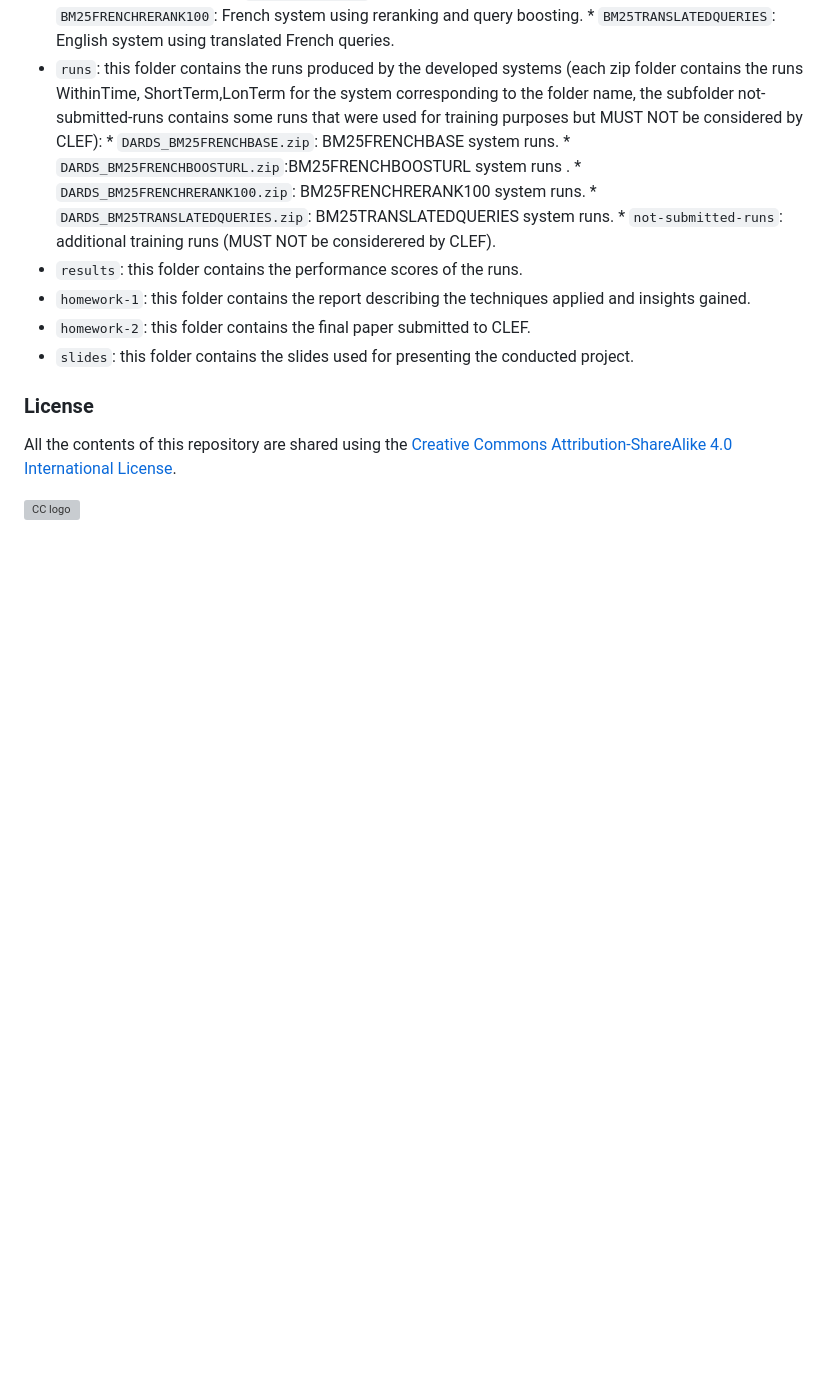
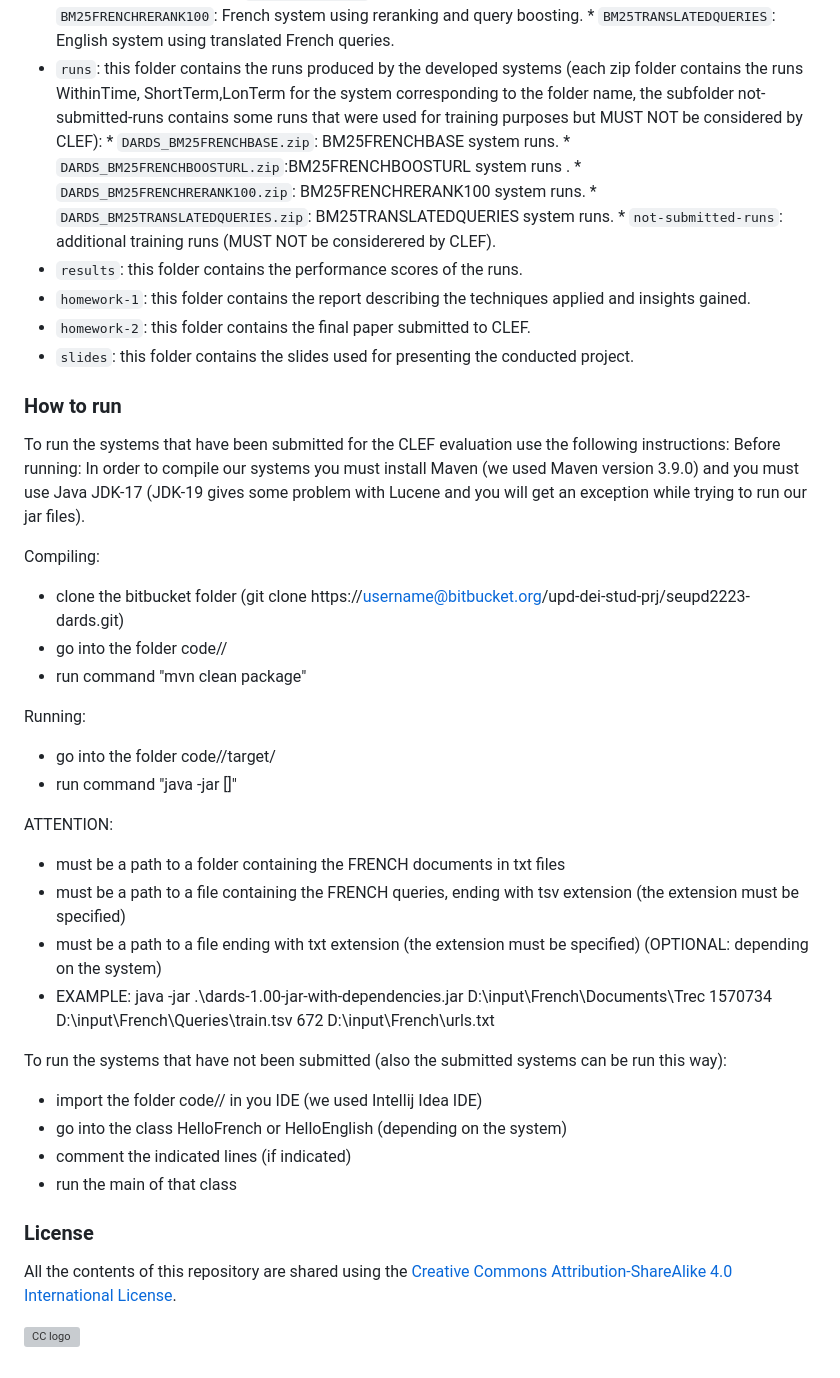
Before and after one commit to MerloSimone/seupd2223-dards, a Markdown page: README.md, the part around the change. GitHub-like rendering; blank space fills up the shorter version; grey boxes are pictures that could not be loaded.

```diff
--- a/README.md
+++ b/README.md
@@ -41,6 +41,34 @@ The repository is organised as follows:
 * `homework-2`: this folder contains the final paper submitted to CLEF.
 * `slides`: this folder contains the slides used for presenting the conducted project.
 
+### How to run ###
+To run the systems that have been submitted for the CLEF evaluation use the following instructions:
+Before running:
+In order to compile our systems you must install Maven (we used Maven version 3.9.0) and you must use Java JDK-17 (JDK-19 gives some problem with Lucene and you will get an exception while trying to run our jar files).
+
+Compiling:
+* clone the bitbucket folder (git clone https://username@bitbucket.org/upd-dei-stud-prj/seupd2223-dards.git)
+* go into the folder code/<name-of-system>/
+* run command "mvn clean package"
+
+Running:
+* go into the folder code/<name-of-system>/target/
+* run command "java -jar <jar-file-name> <path-to-documents-folder> <number-of-expected-documents> <path-to-queries-file> <number-of-queries> [<path-to-url-file>]"
+
+ATTENTION:
+* <path-to-documents-folder> must be a path to a folder containing the FRENCH documents in txt files
+* <path-to-queries-file> must be a path to a file containing the FRENCH queries, ending with tsv extension (the extension must be specified)
+* <path-to-url-file> must be a path to a file ending with txt extension (the extension must be specified) (OPTIONAL: depending on the system)
+* EXAMPLE: java -jar .\dards-1.00-jar-with-dependencies.jar D:\input\French\Documents\Trec 1570734 D:\input\French\Queries\train.tsv 672 D:\input\French\urls.txt
+
+
+To run the systems that have not been submitted (also the submitted systems can be run this way):
+* import the folder code/<name-of-system>/ in you IDE (we used Intellij Idea IDE)
+* go into the class HelloFrench or HelloEnglish (depending on the system)
+* comment the indicated lines (if indicated)
+* run the main of that class
+
+
 ### License ###
 
 All the contents of this repository are shared using the [Creative Commons Attribution-ShareAlike 4.0 International License](http://creativecommons.org/licenses/by-sa/4.0/).
```
